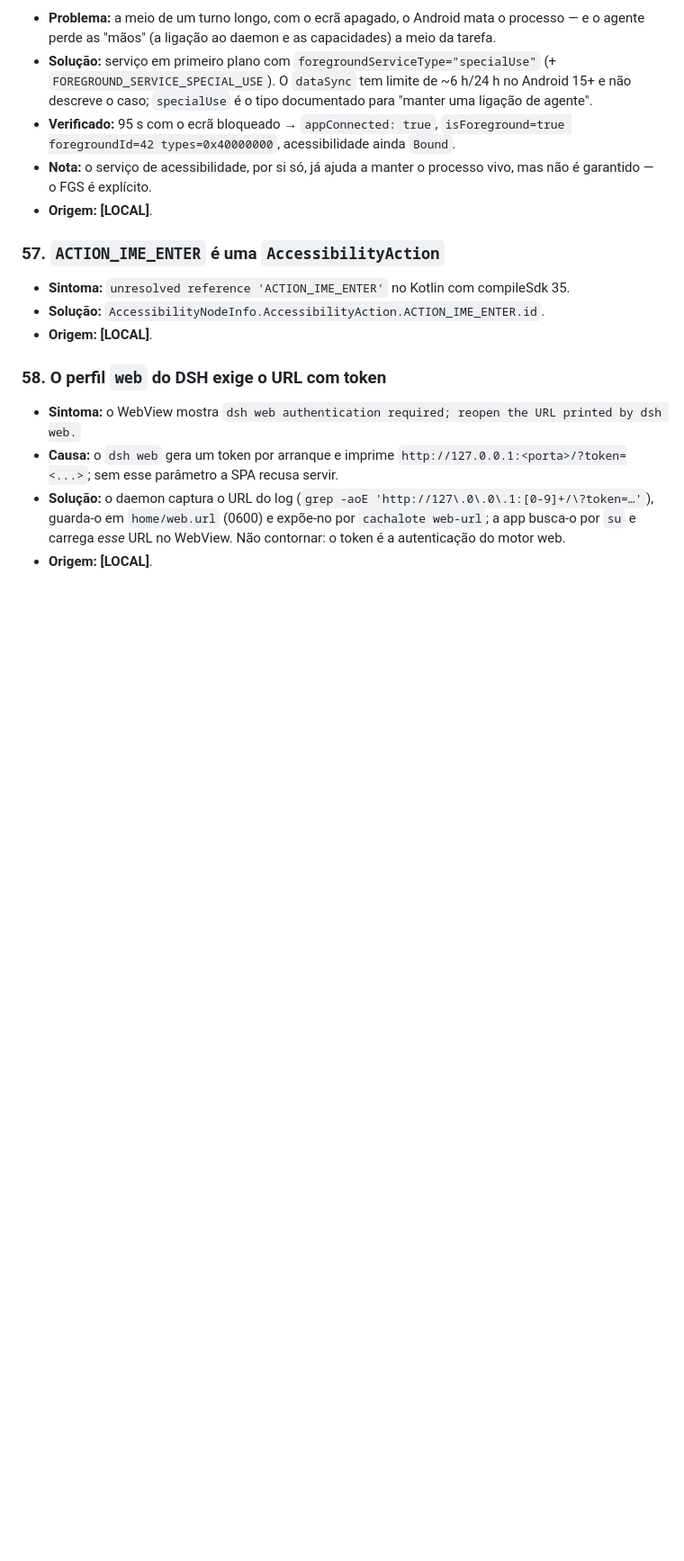
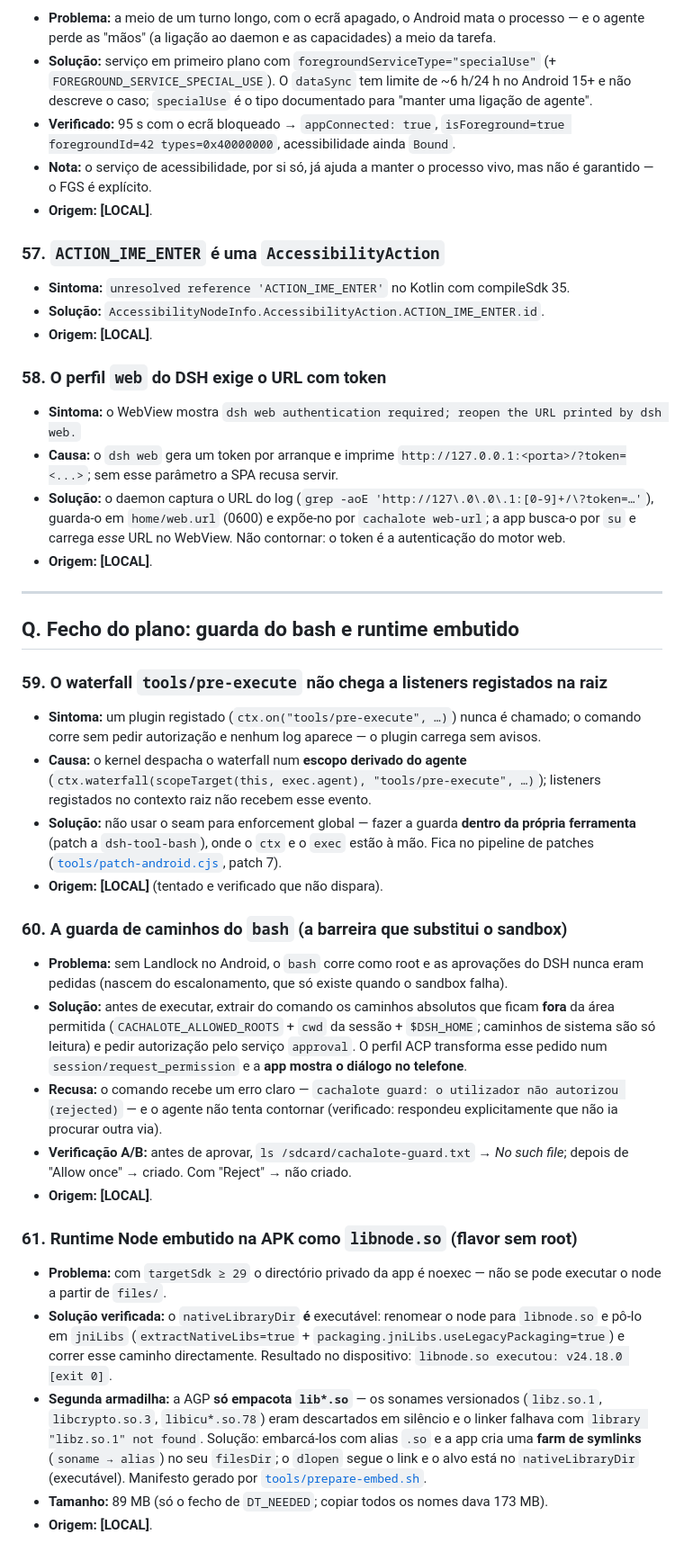
Before and after one commit to ricardojrgpimentel/cachalote, a Markdown page: docs/knowledge-android.md, the part around the change. Shown at 90% size. Rendered like a GitHub page; blank space fills up the shorter version.

```diff
--- a/docs/knowledge-android.md
+++ b/docs/knowledge-android.md
@@ -509,3 +509,48 @@ Se algum dia testarmos em emulador: precisa de `-writable-system`, das `.so` de
   guarda-o em `home/web.url` (0600) e expõe-no por `cachalote web-url`; a app busca-o por `su`
   e carrega *esse* URL no WebView. Não contornar: o token é a autenticação do motor web.
 - **Origem:** **[LOCAL]**.
+
+---
+
+## Q. Fecho do plano: guarda do bash e runtime embutido
+
+### 59. O waterfall `tools/pre-execute` **não** chega a listeners registados na raiz
+- **Sintoma:** um plugin registado (`ctx.on("tools/pre-execute", …)`) nunca é chamado; o
+  comando corre sem pedir autorização e nenhum log aparece — o plugin carrega sem avisos.
+- **Causa:** o kernel despacha o waterfall num **escopo derivado do agente**
+  (`ctx.waterfall(scopeTarget(this, exec.agent), "tools/pre-execute", …)`); listeners
+  registados no contexto raiz não recebem esse evento.
+- **Solução:** não usar o seam para enforcement global — fazer a guarda **dentro da própria
+  ferramenta** (patch a `dsh-tool-bash`), onde o `ctx` e o `exec` estão à mão. Fica no
+  pipeline de patches ([`tools/patch-android.cjs`](../tools/patch-android.cjs), patch 7).
+- **Origem:** **[LOCAL]** (tentado e verificado que não dispara).
+
+### 60. A guarda de caminhos do `bash` (a barreira que substitui o sandbox)
+- **Problema:** sem Landlock no Android, o `bash` corre como root e as aprovações do DSH
+  nunca eram pedidas (nascem do escalonamento, que só existe quando o sandbox falha).
+- **Solução:** antes de executar, extrair do comando os caminhos absolutos que ficam **fora**
+  da área permitida (`CACHALOTE_ALLOWED_ROOTS` + `cwd` da sessão + `$DSH_HOME`; caminhos de
+  sistema são só leitura) e pedir autorização pelo serviço `approval`. O perfil ACP transforma
+  esse pedido num `session/request_permission` e a **app mostra o diálogo no telefone**.
+- **Recusa:** o comando recebe um erro claro — `cachalote guard: o utilizador não autorizou
+  (rejected)` — e o agente não tenta contornar (verificado: respondeu explicitamente que não
+  ia procurar outra via).
+- **Verificação A/B:** antes de aprovar, `ls /sdcard/cachalote-guard.txt` → *No such file*;
+  depois de "Allow once" → criado. Com "Reject" → não criado.
+- **Origem:** **[LOCAL]**.
+
+### 61. Runtime Node embutido na APK como `libnode.so` (flavor sem root)
+- **Problema:** com `targetSdk ≥ 29` o directório privado da app é noexec — não se pode
+  executar o node a partir de `files/`.
+- **Solução verificada:** o `nativeLibraryDir` **é** executável: renomear o node para
+  `libnode.so` e pô-lo em `jniLibs` (`extractNativeLibs=true` +
+  `packaging.jniLibs.useLegacyPackaging=true`) e correr esse caminho directamente.
+  Resultado no dispositivo: `libnode.so executou: v24.18.0 [exit 0]`.
+- **Segunda armadilha:** a AGP **só empacota `lib*.so`** — os sonames versionados
+  (`libz.so.1`, `libcrypto.so.3`, `libicu*.so.78`) eram descartados em silêncio e o linker
+  falhava com `library "libz.so.1" not found`. Solução: embarcá-los com alias `.so` e a app
+  cria uma **farm de symlinks** (`soname → alias`) no seu `filesDir`; o `dlopen` segue o link
+  e o alvo está no `nativeLibraryDir` (executável). Manifesto gerado por
+  [`tools/prepare-embed.sh`](../tools/prepare-embed.sh).
+- **Tamanho:** 89 MB (só o fecho de `DT_NEEDED`; copiar todos os nomes dava 173 MB).
+- **Origem:** **[LOCAL]**.
```
Also changed, not shown: PLANO.md (+1 -1 lines), STATUS.md (+41 -2 lines), docs/screenshots/app-guarda-bash.png (added), 14 other files.
